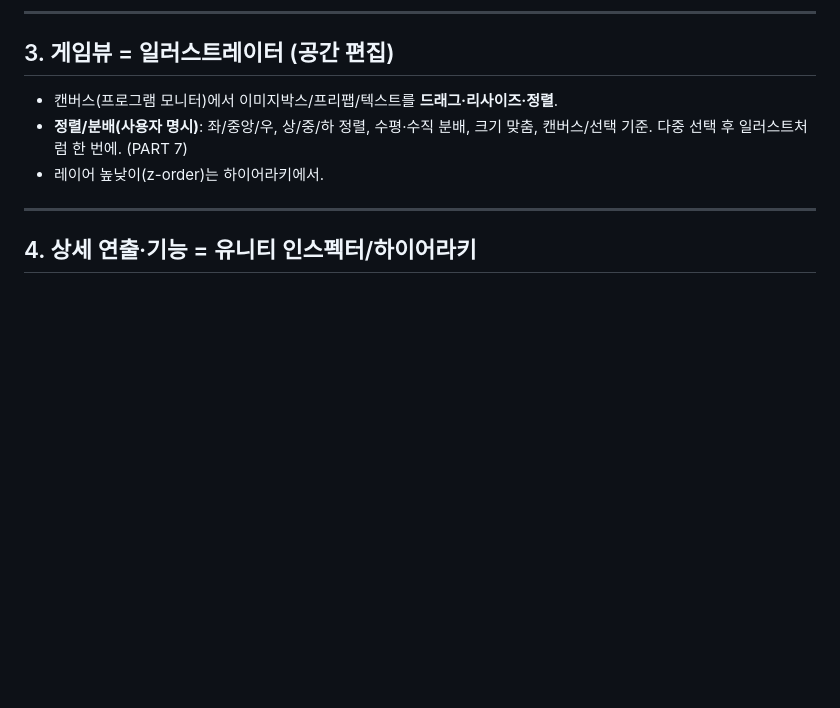
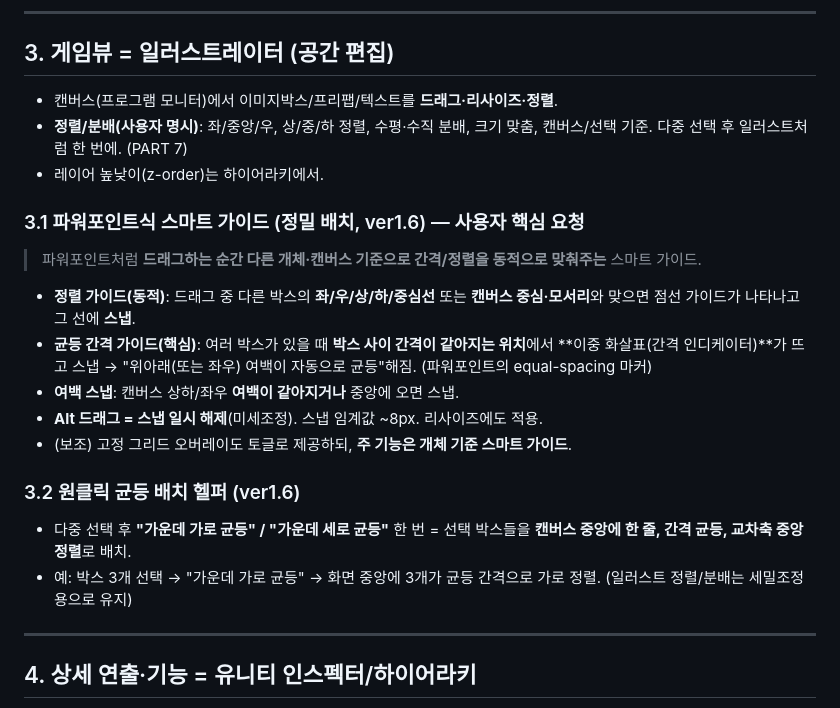
Before and after one commit to pimmprofile-byte/PIMMotion, a Markdown page: docs/tool-concept.md, the part around the change. Rendered like a GitHub page; blank space fills up the shorter version.

```diff
--- a/docs/tool-concept.md
+++ b/docs/tool-concept.md
@@ -53,6 +53,20 @@
   다중 선택 후 일러스트처럼 한 번에. (PART 7)
 - 레이어 높낮이(z-order)는 하이어라키에서.
 
+### 3.1 파워포인트식 스마트 가이드 (정밀 배치, ver1.6) — 사용자 핵심 요청
+> 파워포인트처럼 **드래그하는 순간 다른 개체·캔버스 기준으로 간격/정렬을 동적으로 맞춰주는** 스마트 가이드.
+- **정렬 가이드(동적)**: 드래그 중 다른 박스의 **좌/우/상/하/중심선** 또는 **캔버스 중심·모서리**와 맞으면
+  점선 가이드가 나타나고 그 선에 **스냅**.
+- **균등 간격 가이드(핵심)**: 여러 박스가 있을 때 **박스 사이 간격이 같아지는 위치**에서 **이중 화살표(간격 인디케이터)**가
+  뜨고 스냅 → "위아래(또는 좌우) 여백이 자동으로 균등"해짐. (파워포인트의 equal-spacing 마커)
+- **여백 스냅**: 캔버스 상하/좌우 **여백이 같아지거나** 중앙에 오면 스냅.
+- **Alt 드래그 = 스냅 일시 해제**(미세조정). 스냅 임계값 ~8px. 리사이즈에도 적용.
+- (보조) 고정 그리드 오버레이도 토글로 제공하되, **주 기능은 개체 기준 스마트 가이드**.
+
+### 3.2 원클릭 균등 배치 헬퍼 (ver1.6)
+- 다중 선택 후 **"가운데 가로 균등" / "가운데 세로 균등"** 한 번 = 선택 박스들을 **캔버스 중앙에 한 줄, 간격 균등, 교차축 중앙정렬**로 배치.
+- 예: 박스 3개 선택 → "가운데 가로 균등" → 화면 중앙에 3개가 균등 간격으로 가로 정렬. (일러스트 정렬/분배는 세밀조정용으로 유지)
+
 ---
 
 ## 4. 상세 연출·기능 = 유니티 인스펙터/하이어라키
```
Also changed, not shown: docs/timeline-view-spec.md (+99 -54 lines).
